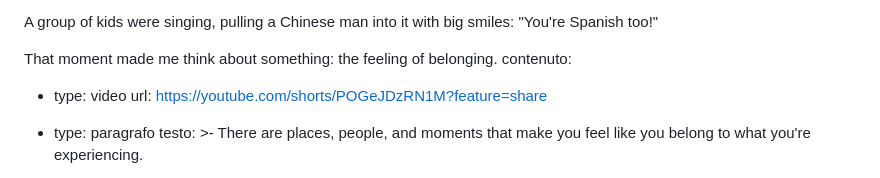
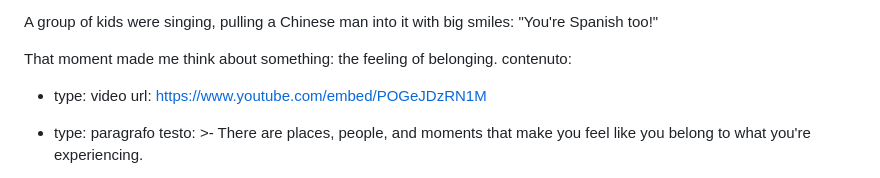
Before and after one commit to fraamira/amira-magazine, a Markdown page: _articoli/soy-español.md, the part around the change. GitHub-like rendering.

Commit message:
Update Articolo “soy-español”

```diff
--- a/_articoli/soy-español.md
+++ b/_articoli/soy-español.md
@@ -21,7 +21,7 @@ intro: >-
   That moment made me think about something: the feeling of belonging.
 contenuto:
   - type: video
-    url: https://youtube.com/shorts/POGeJDzRN1M?feature=share
+    url: https://www.youtube.com/embed/POGeJDzRN1M
   - type: paragrafo
     testo: >-
       There are places, people, and moments that make you feel like you belong
```
